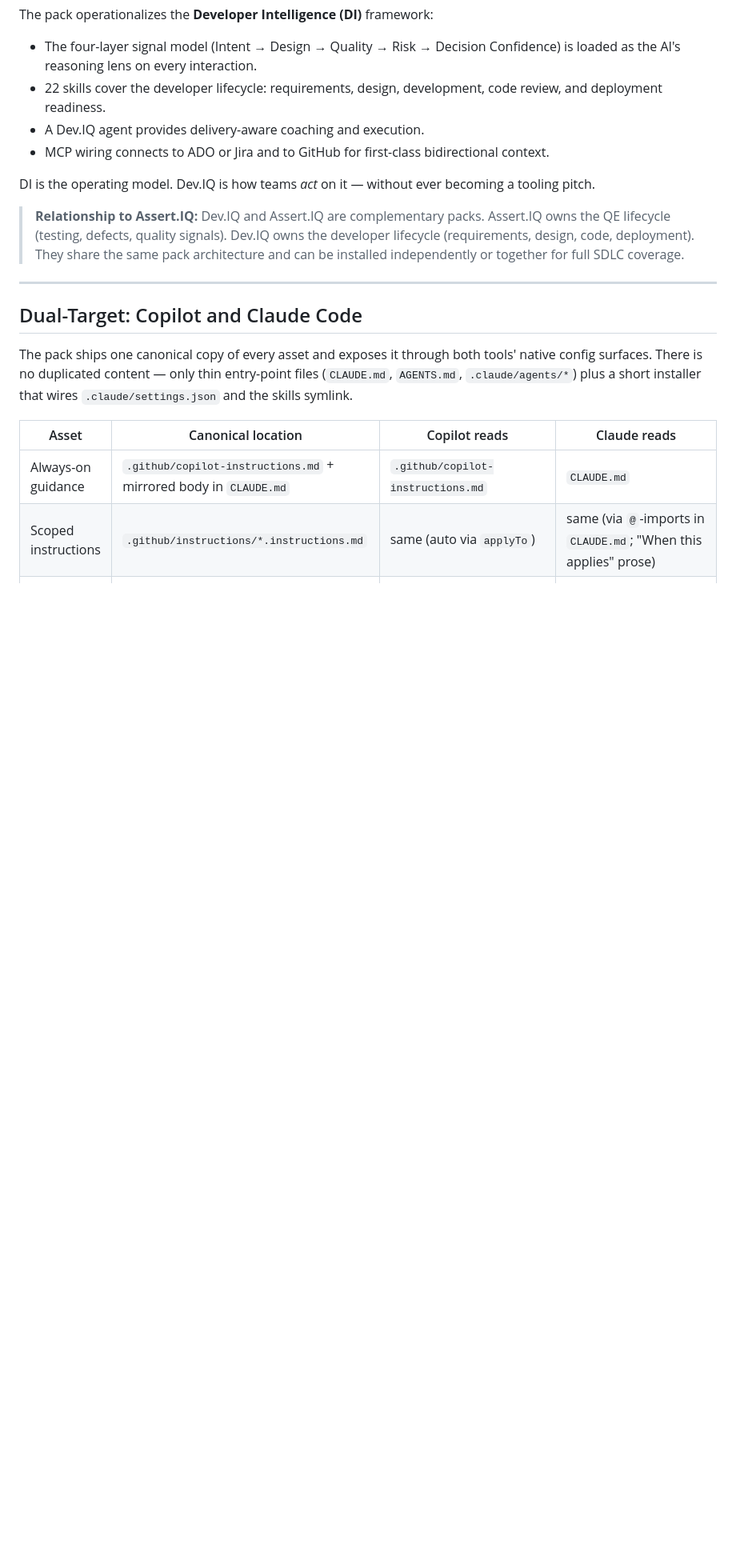
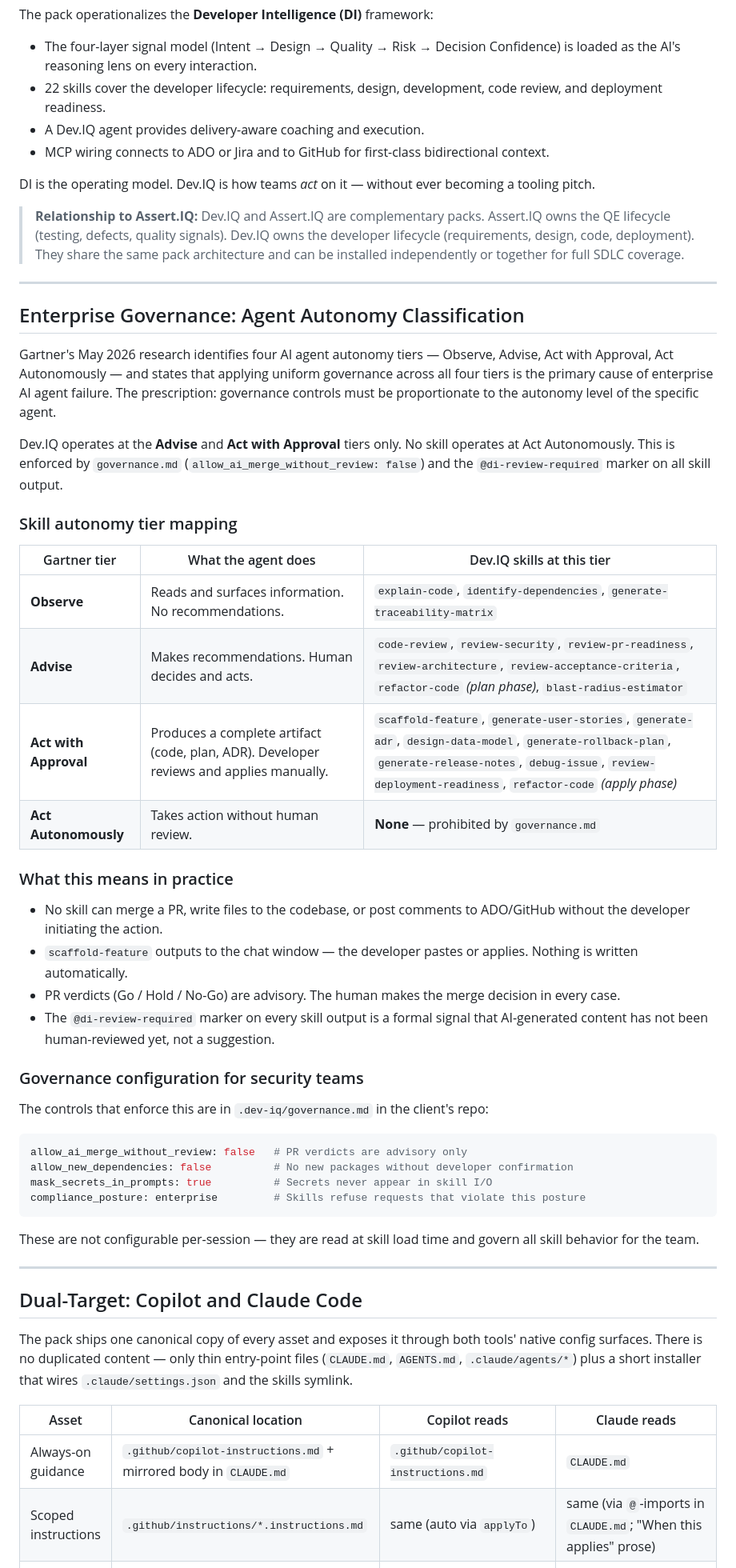
Before and after one commit to Kabir1976/dev-iq-agent-pack, a Markdown page: docs/reference.md, the part around the change. Shown at 80% size. GitHub-like rendering; blank space fills up the shorter version.

Commit message:
docs: add enterprise governance tier mapping (Q4 from deep-research)
Documents Dev.IQ's autonomy tier classification against the Gartner four-tier
model (Observe/Advise/Act-with-Approval/Act-Autonomously). Adds skill-by-skill
tier table to reference.md and autonomy self-description to di-foundation so
the agent can answer governance questions about itself. Directly addresses the
question enterprise security teams ask before approving AI tooling.

Co-Authored-By: Claude Sonnet 4.6 <noreply@anthropic.com>

````diff
--- a/docs/reference.md
+++ b/docs/reference.md
@@ -131,6 +131,50 @@ without ever becoming a tooling pitch.
 > (testing, defects, quality signals). Dev.IQ owns the developer lifecycle
 > (requirements, design, code, deployment). They share the same pack architecture
 > and can be installed independently or together for full SDLC coverage.
+
+---
+
+## Enterprise Governance: Agent Autonomy Classification
+
+Gartner's May 2026 research identifies four AI agent autonomy tiers — Observe,
+Advise, Act with Approval, Act Autonomously — and states that applying uniform
+governance across all four tiers is the primary cause of enterprise AI agent
+failure. The prescription: governance controls must be proportionate to the
+autonomy level of the specific agent.
+
+Dev.IQ operates at the **Advise** and **Act with Approval** tiers only.
+No skill operates at Act Autonomously. This is enforced by `governance.md`
+(`allow_ai_merge_without_review: false`) and the `@di-review-required` marker
+on all skill output.
+
+### Skill autonomy tier mapping
+
+| Gartner tier | What the agent does | Dev.IQ skills at this tier |
+|---|---|---|
+| **Observe** | Reads and surfaces information. No recommendations. | `explain-code`, `identify-dependencies`, `generate-traceability-matrix` |
+| **Advise** | Makes recommendations. Human decides and acts. | `code-review`, `review-security`, `review-pr-readiness`, `review-architecture`, `review-acceptance-criteria`, `refactor-code` *(plan phase)*, `blast-radius-estimator` |
+| **Act with Approval** | Produces a complete artifact (code, plan, ADR). Developer reviews and applies manually. | `scaffold-feature`, `generate-user-stories`, `generate-adr`, `design-data-model`, `generate-rollback-plan`, `generate-release-notes`, `debug-issue`, `review-deployment-readiness`, `refactor-code` *(apply phase)* |
+| **Act Autonomously** | Takes action without human review. | **None** — prohibited by `governance.md` |
+
+### What this means in practice
+
+- No skill can merge a PR, write files to the codebase, or post comments to ADO/GitHub without the developer initiating the action.
+- `scaffold-feature` outputs to the chat window — the developer pastes or applies. Nothing is written automatically.
+- PR verdicts (Go / Hold / No-Go) are advisory. The human makes the merge decision in every case.
+- The `@di-review-required` marker on every skill output is a formal signal that AI-generated content has not been human-reviewed yet, not a suggestion.
+
+### Governance configuration for security teams
+
+The controls that enforce this are in `.dev-iq/governance.md` in the client's repo:
+
+```yaml
+allow_ai_merge_without_review: false   # PR verdicts are advisory only
+allow_new_dependencies: false          # No new packages without developer confirmation
+mask_secrets_in_prompts: true          # Secrets never appear in skill I/O
+compliance_posture: enterprise         # Skills refuse requests that violate this posture
+```
+
+These are not configurable per-session — they are read at skill load time and govern all skill behavior for the team.
 
 ---
 
````
Also changed, not shown: .github/instructions/di-foundation.instructions.md (+10 -0 lines).
